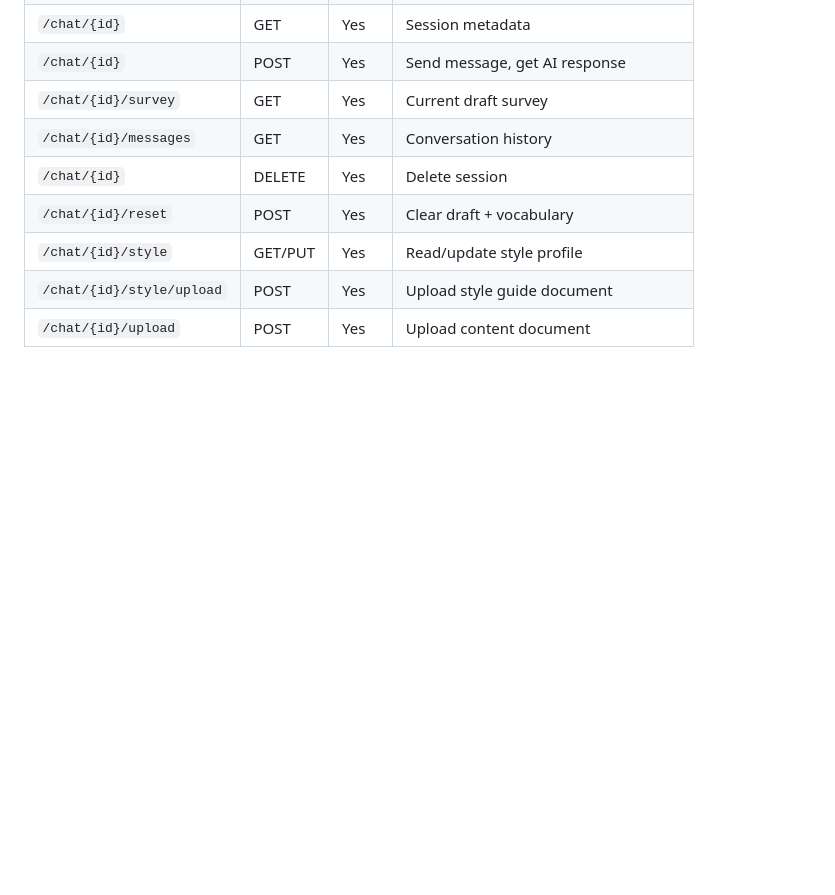
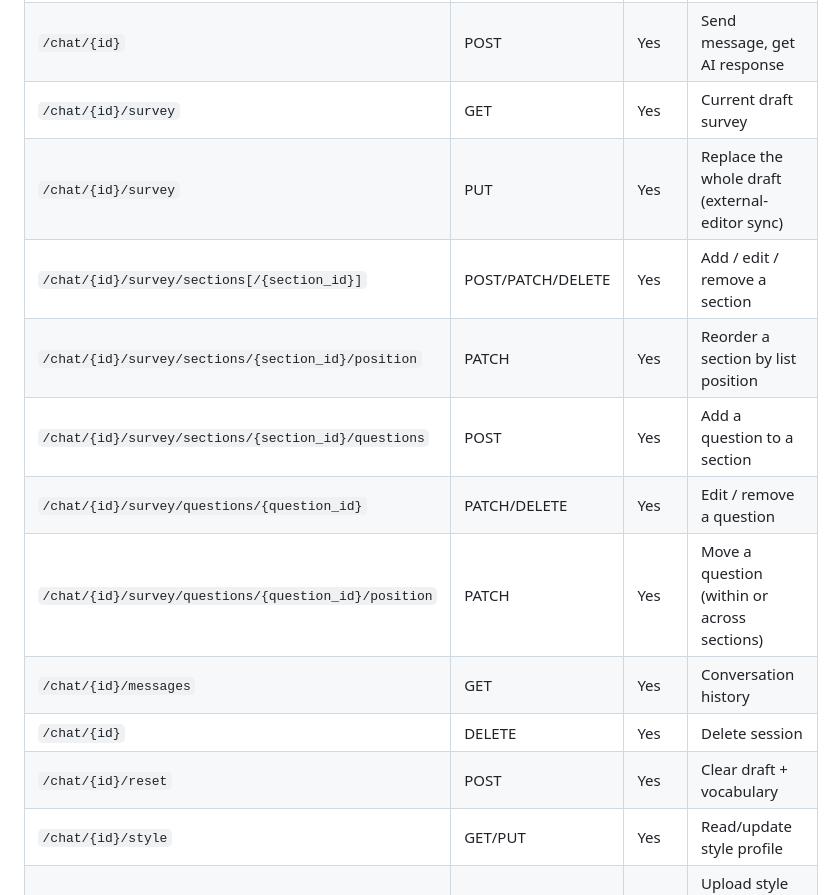
Before and after one commit to pxl-research/expats-geant, a Markdown page: shape_api/README.md, the part around the change. GitHub-like rendering; blank space fills up the shorter version.

```diff
--- a/shape_api/README.md
+++ b/shape_api/README.md
@@ -95,6 +95,12 @@ curl "http://localhost:8003/chat/$SESSION/survey" \
 | `/chat/{id}` | GET | Yes | Session metadata |
 | `/chat/{id}` | POST | Yes | Send message, get AI response |
 | `/chat/{id}/survey` | GET | Yes | Current draft survey |
+| `/chat/{id}/survey` | PUT | Yes | Replace the whole draft (external-editor sync) |
+| `/chat/{id}/survey/sections[/{section_id}]` | POST/PATCH/DELETE | Yes | Add / edit / remove a section |
+| `/chat/{id}/survey/sections/{section_id}/position` | PATCH | Yes | Reorder a section by list position |
+| `/chat/{id}/survey/sections/{section_id}/questions` | POST | Yes | Add a question to a section |
+| `/chat/{id}/survey/questions/{question_id}` | PATCH/DELETE | Yes | Edit / remove a question |
+| `/chat/{id}/survey/questions/{question_id}/position` | PATCH | Yes | Move a question (within or across sections) |
 | `/chat/{id}/messages` | GET | Yes | Conversation history |
 | `/chat/{id}` | DELETE | Yes | Delete session |
 | `/chat/{id}/reset` | POST | Yes | Clear draft + vocabulary |
```
Also changed, not shown: docs/DEPLOYMENT.md (+2 -0 lines), docs/TESTING.md (+4 -1 lines).
